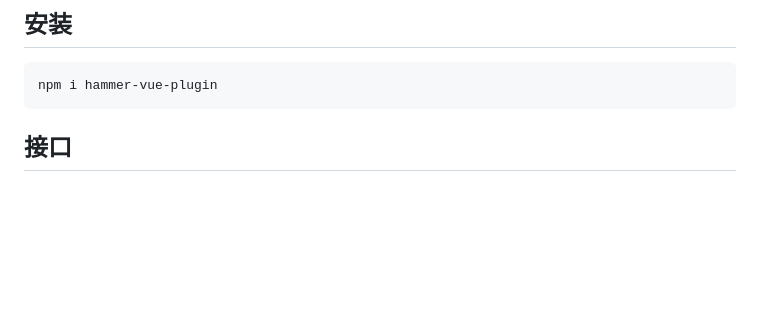
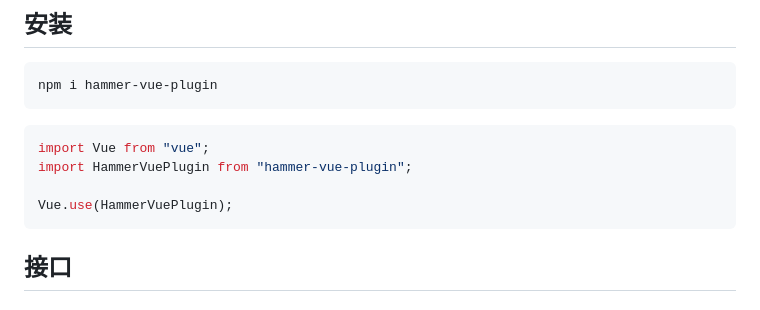
Before and after one commit to ahong/hammer-vue-plugin, a Markdown page: README.md, the part around the change. Drawn GitHub-style; blank space fills up the shorter version.

Commit message:
perf：增加使用说明

````diff
--- a/README.md
+++ b/README.md
@@ -8,6 +8,13 @@
 
 ```bash
 npm i hammer-vue-plugin
+```
+
+```javascript
+import Vue from "vue";
+import HammerVuePlugin from "hammer-vue-plugin";
+
+Vue.use(HammerVuePlugin);
 ```
 
 
````
